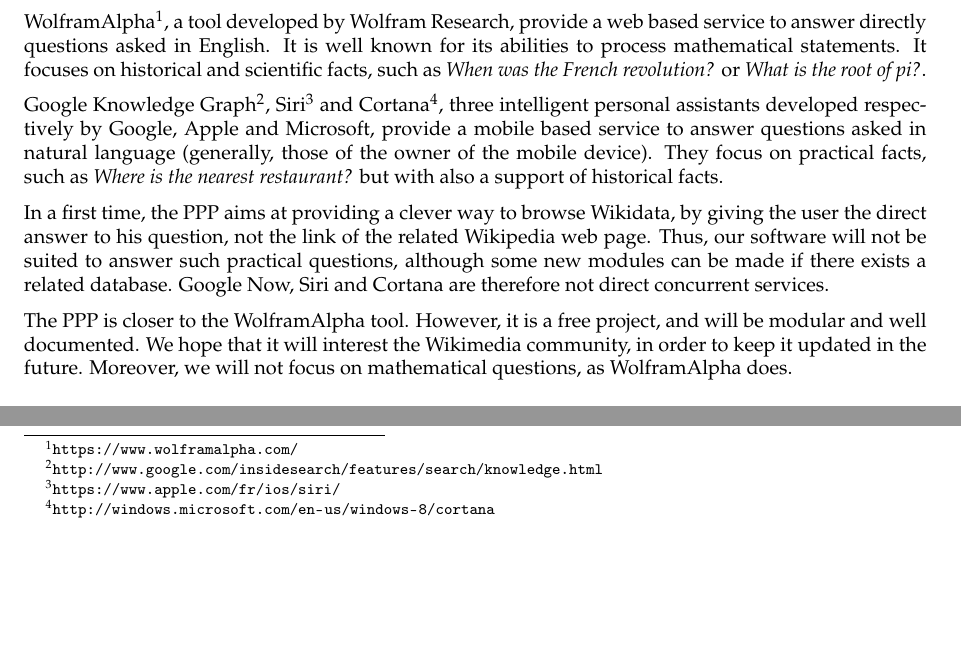
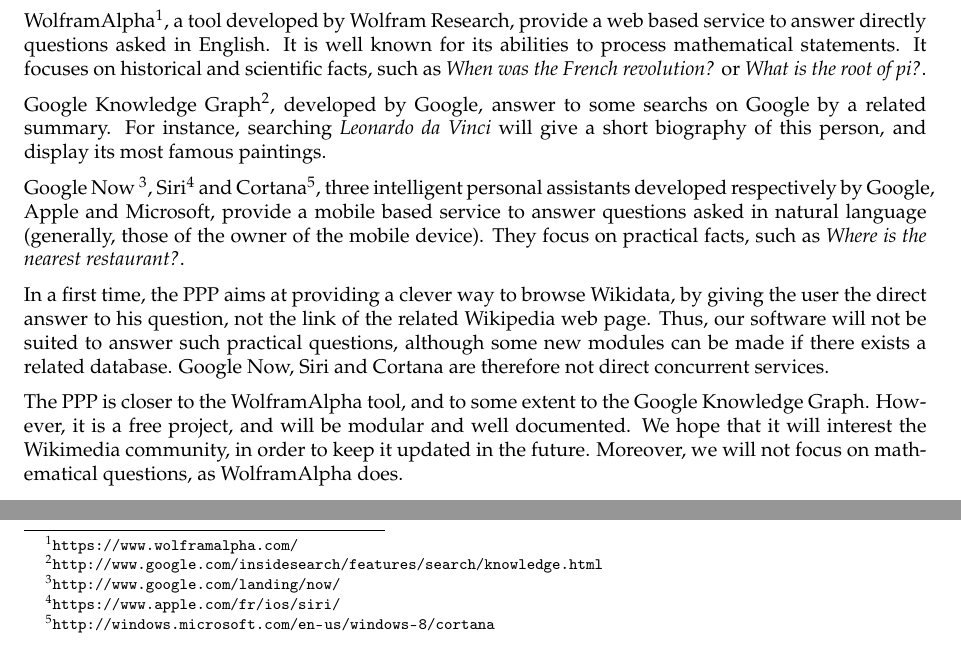
Before and after one commit to ProjetPP/Papers, a LaTeX document (Proposal/proposal.tex): two parts of page 2 of 5, joined at a grey line, cut so that both start at the same text, the shorter picture padded with empty space. Compiled offline with pdfLaTeX.

Commit message:
Concurrent services.

```diff
--- a/Proposal/proposal.tex
+++ b/Proposal/proposal.tex
@@ -105,12 +105,16 @@
 It focuses on historical and scientific facts, such as \emph{When was the French
 revolution?} or \emph{What is the root of pi?}.
 
-Google Knowledge Graph\footnote{\url{http://www.google.com/insidesearch/features/search/knowledge.html}}, Siri\footnote{\url{https://www.apple.com/fr/ios/siri/}} and Cortana\footnote{\url{http://windows.microsoft.com/en-us/windows-8/cortana}},
-three intelligent personal assistants
-developed respectively by Google, Apple and Microsoft, provide a mobile based service to
-answer questions asked in natural language (generally, those of the owner of the
-mobile device). They focus on practical facts, such as \emph{Where is the nearest
-restaurant?} but with also a support of historical facts.
+Google Knowledge Graph\footnote{\url{http://www.google.com/insidesearch/features/search/knowledge.html}}, developed by Google, answer to some searchs on Google by a
+related summary. For instance, searching \emph{Leonardo da Vinci} will give a short
+biography of this person, and display its most famous paintings.
+
+Google Now \footnote{\url{http://www.google.com/landing/now/}}, Siri\footnote{
+\url{https://www.apple.com/fr/ios/siri/}} and Cortana\footnote{\url{http://windows.microsoft.com/en-us/windows-8/cortana}}, three intelligent personal
+assistants developed respectively by Google, Apple and Microsoft, provide a mobile
+based service to answer questions asked in natural language (generally, those of
+the owner of the mobile device). They focus on practical facts, such as \emph{Where
+is the nearest restaurant?}.
 
 In a first time, the PPP aims at providing a clever way to browse Wikidata, by giving the
 user the direct answer to his question, not the link of the related Wikipedia
@@ -118,7 +122,8 @@
 although some new modules can be made if there exists a related database. Google Now, Siri
 and Cortana are therefore not direct concurrent services.
 
-The PPP is closer to the WolframAlpha tool. However, it is a free project,
+The PPP is closer to the WolframAlpha tool, and to some extent to the Google Knowledge
+Graph. However, it is a free project,
 and will be modular and well documented. We hope that it will interest the
 Wikimedia community, in order to keep it updated in the future. Moreover,
 we will not focus on mathematical questions, as WolframAlpha does.
```
